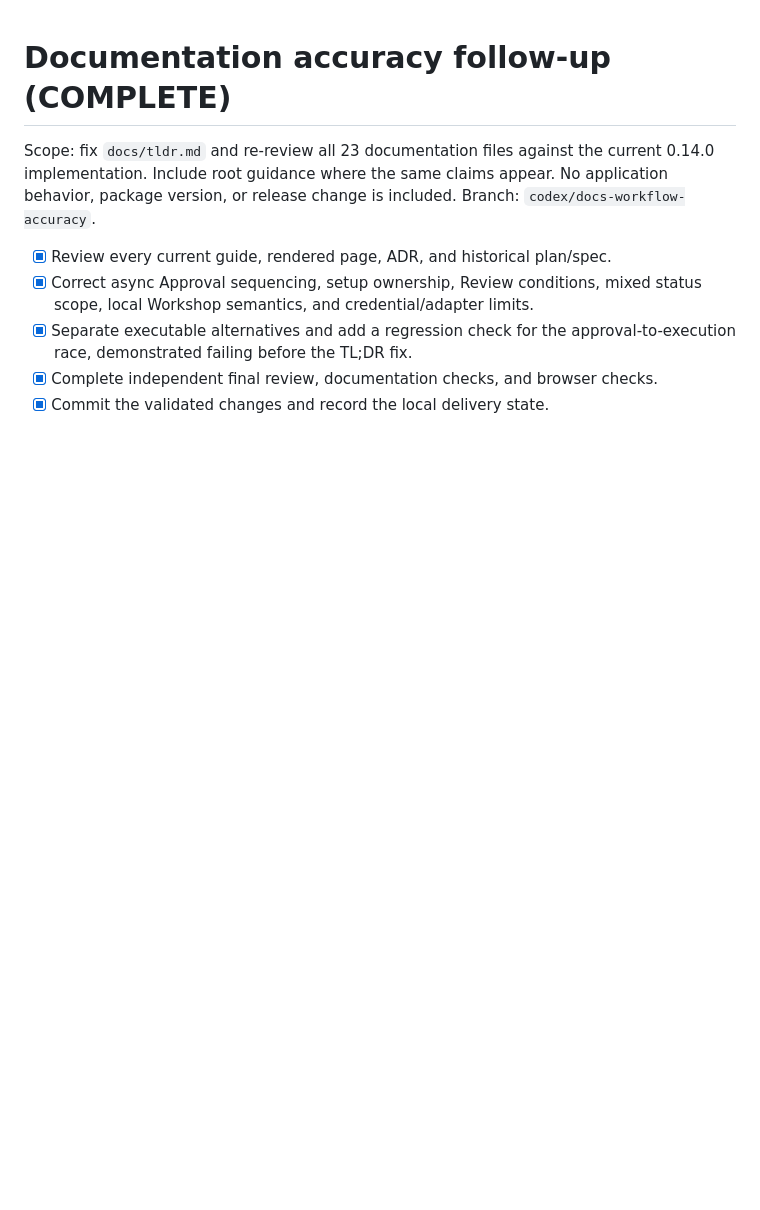
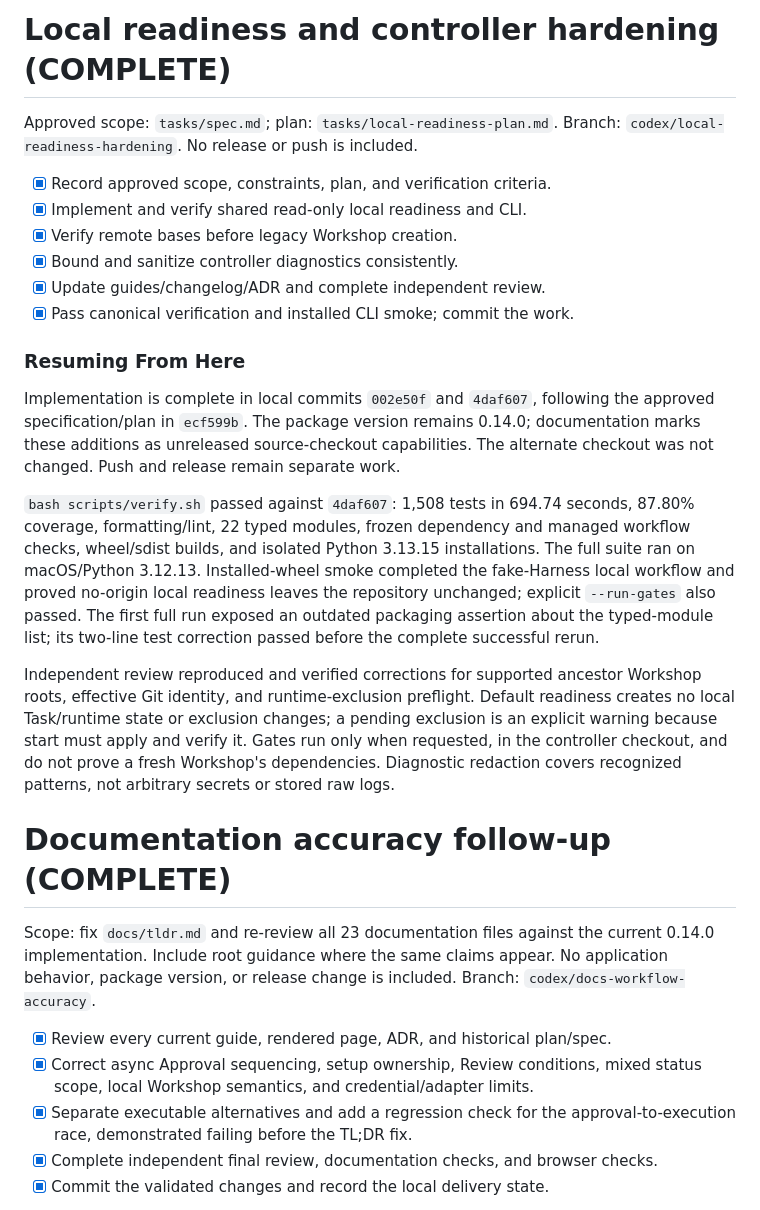
Before and after one commit to vscarpenter/AgentMachinist, a Markdown page: tasks/todo.md, the part around the change. Drawn GitHub-style; blank space fills up the shorter version.

Commit message:
docs(tasks): record readiness verification and local delivery

```diff
--- a/tasks/todo.md
+++ b/tasks/todo.md
@@ -1,3 +1,39 @@
+# Local readiness and controller hardening (COMPLETE)
+
+Approved scope: `tasks/spec.md`; plan: `tasks/local-readiness-plan.md`.
+Branch: `codex/local-readiness-hardening`. No release or push is included.
+
+- [x] Record approved scope, constraints, plan, and verification criteria.
+- [x] Implement and verify shared read-only local readiness and CLI.
+- [x] Verify remote bases before legacy Workshop creation.
+- [x] Bound and sanitize controller diagnostics consistently.
+- [x] Update guides/changelog/ADR and complete independent review.
+- [x] Pass canonical verification and installed CLI smoke; commit the work.
+
+### Resuming From Here
+
+Implementation is complete in local commits `002e50f` and `4daf607`, following
+the approved specification/plan in `ecf599b`. The package version remains 0.14.0;
+documentation marks these additions as unreleased source-checkout capabilities.
+The alternate checkout was not changed. Push and release remain separate work.
+
+`bash scripts/verify.sh` passed against `4daf607`: 1,508 tests in 694.74 seconds,
+87.80% coverage, formatting/lint, 22 typed modules, frozen dependency and managed
+workflow checks, wheel/sdist builds, and isolated Python 3.13.15 installations.
+The full suite ran on macOS/Python 3.12.13. Installed-wheel smoke completed the
+fake-Harness local workflow and proved no-origin local readiness leaves the
+repository unchanged; explicit `--run-gates` also passed. The first full run
+exposed an outdated packaging assertion about the typed-module list; its two-line
+test correction passed before the complete successful rerun.
+
+Independent review reproduced and verified corrections for supported ancestor
+Workshop roots, effective Git identity, and runtime-exclusion preflight. Default
+readiness creates no local Task/runtime state or exclusion changes; a pending
+exclusion is an explicit warning because start must apply and verify it. Gates
+run only when requested, in the controller checkout, and do not prove a fresh
+Workshop's dependencies. Diagnostic redaction covers recognized patterns, not
+arbitrary secrets or stored raw logs.
+
 # Documentation accuracy follow-up (COMPLETE)
 
 Scope: fix `docs/tldr.md` and re-review all 23 documentation files against the
```
